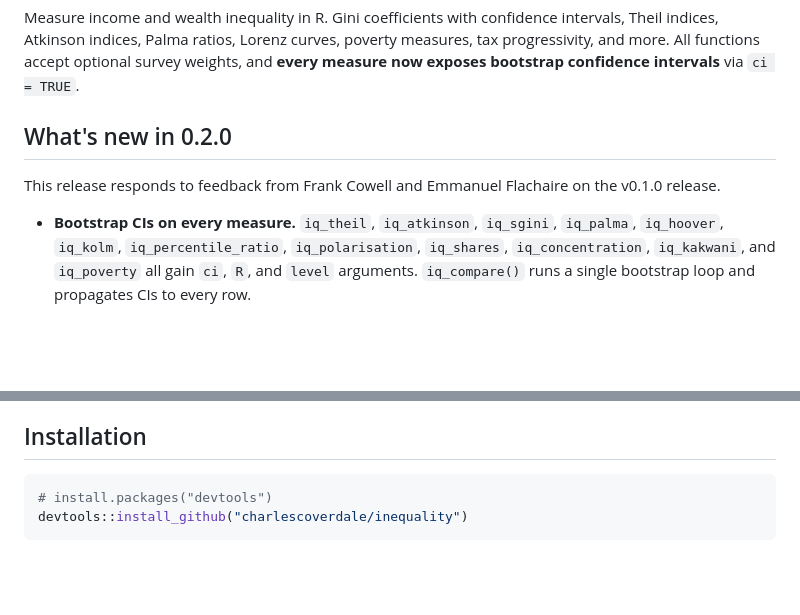
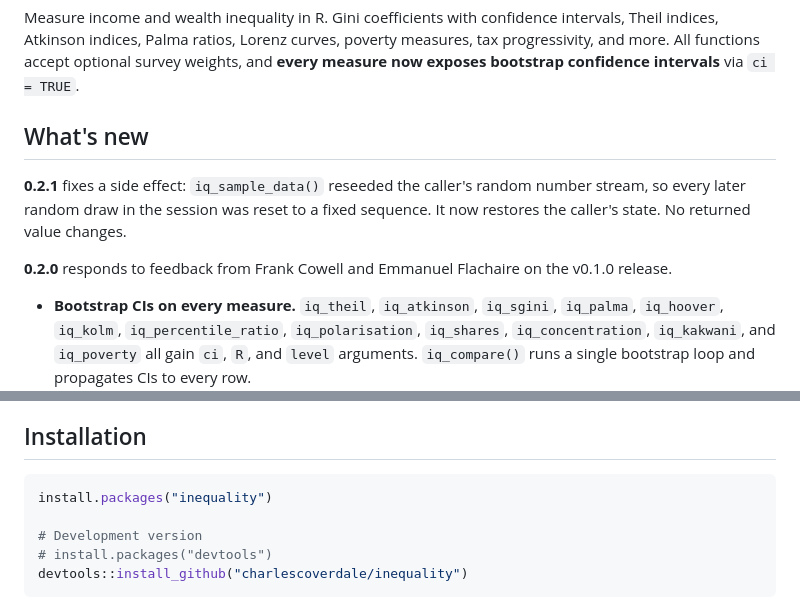
Before and after one commit to charlescoverdale/inequality, a Markdown page: README.md, 2 parts joined by grey strips. GitHub-like rendering; blank space fills up the shorter version.

Commit message:
Show the CRAN install line and the 0.2.1 change in the README
The installation section offered only install_github() although the
package has been on CRAN since March 2026, and 'What's new' stopped at
0.2.0 while the current version is 0.2.1.

````diff
--- a/README.md
+++ b/README.md
@@ -10,9 +10,11 @@ A technical working paper for this package can be found [here](https://charlesco
 Measure income and wealth inequality in R. Gini coefficients with confidence intervals, Theil indices, Atkinson indices, Palma ratios, Lorenz curves, poverty measures, tax progressivity, and more. All functions accept optional survey weights, and **every measure now exposes bootstrap confidence intervals** via `ci = TRUE`.
 
 
-## What's new in 0.2.0
+## What's new
 
-This release responds to feedback from Frank Cowell and Emmanuel Flachaire on the v0.1.0 release.
+**0.2.1** fixes a side effect: `iq_sample_data()` reseeded the caller's random number stream, so every later random draw in the session was reset to a fixed sequence. It now restores the caller's state. No returned value changes.
+
+**0.2.0** responds to feedback from Frank Cowell and Emmanuel Flachaire on the v0.1.0 release.
 
 - **Bootstrap CIs on every measure.** `iq_theil`, `iq_atkinson`, `iq_sgini`, `iq_palma`, `iq_hoover`, `iq_kolm`, `iq_percentile_ratio`, `iq_polarisation`, `iq_shares`, `iq_concentration`, `iq_kakwani`, and `iq_poverty` all gain `ci`, `R`, and `level` arguments. `iq_compare()` runs a single bootstrap loop and propagates CIs to every row.
 - **Negative values supported.** Gini, S-Gini, top shares, Palma, Hoover, Wolfson, Kakwani, and `iq_compare()` accept `negatives = "keep"` for distributions containing negatives (wealth, post-tax income).
@@ -24,6 +26,9 @@ This release responds to feedback from Frank Cowell and Emmanuel Flachaire on th
 ## Installation
 
 ```r
+install.packages("inequality")
+
+# Development version
 # install.packages("devtools")
 devtools::install_github("charlescoverdale/inequality")
 ```
````
